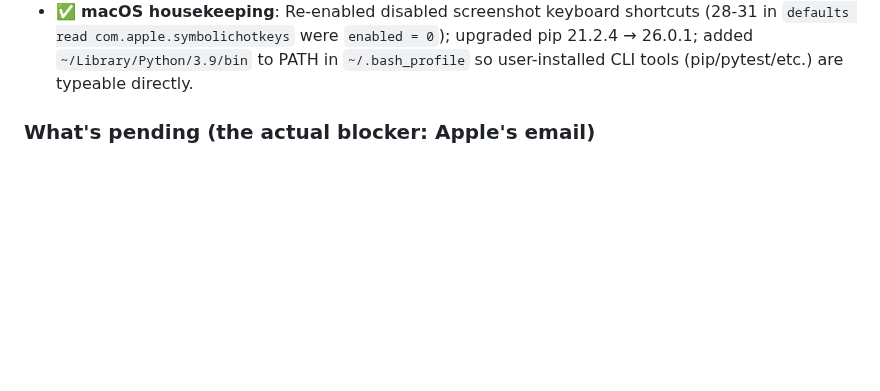
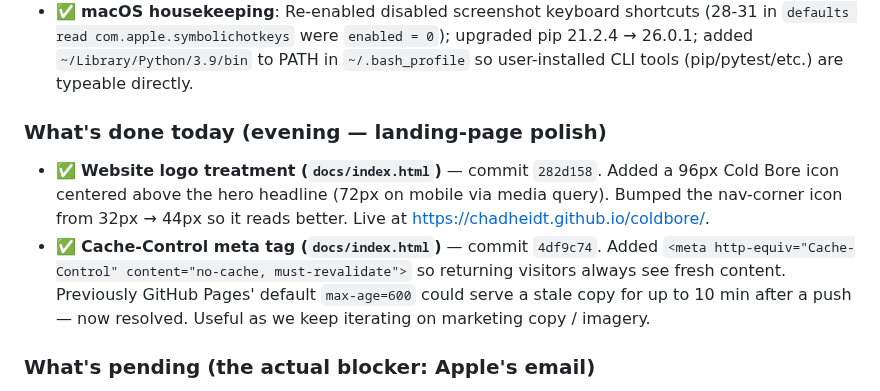
Before and after one commit to chadheidt/coldbore, a Markdown page: Notes for next session.md, the part around the change. GitHub-like rendering; blank space fills up the shorter version.

Commit message:
Breadcrumb: capture tonight landing-page polish
Logged the hero/nav logo updates and the Cache-Control meta tag so the
next session has accurate context. Apple Developer approval is still
the only blocker on v0.9.0.

Co-Authored-By: Claude Opus 4.7 (1M context) <noreply@anthropic.com>

```diff
--- a/Notes for next session.md
+++ b/Notes for next session.md
@@ -37,6 +37,11 @@ Both hero images are **rendered programmatically via Pillow** (see `tools/render
   - `Cold Bore - GitHub access for friends.docx`
   - `Cold Bore - Sending to friends.docx`
 - ✅ **macOS housekeeping**: Re-enabled disabled screenshot keyboard shortcuts (28-31 in `defaults read com.apple.symbolichotkeys` were `enabled = 0`); upgraded pip 21.2.4 → 26.0.1; added `~/Library/Python/3.9/bin` to PATH in `~/.bash_profile` so user-installed CLI tools (pip/pytest/etc.) are typeable directly.
+
+### What's done today (evening — landing-page polish)
+
+- ✅ **Website logo treatment (`docs/index.html`)** — commit `282d158`. Added a 96px Cold Bore icon centered above the hero headline (72px on mobile via media query). Bumped the nav-corner icon from 32px → 44px so it reads better. Live at https://chadheidt.github.io/coldbore/.
+- ✅ **Cache-Control meta tag (`docs/index.html`)** — commit `4df9c74`. Added `<meta http-equiv="Cache-Control" content="no-cache, must-revalidate">` so returning visitors always see fresh content. Previously GitHub Pages' default `max-age=600` could serve a stale copy for up to 10 min after a push — now resolved. Useful as we keep iterating on marketing copy / imagery.
 
 ### What's pending (the actual blocker: Apple's email)
 
```
